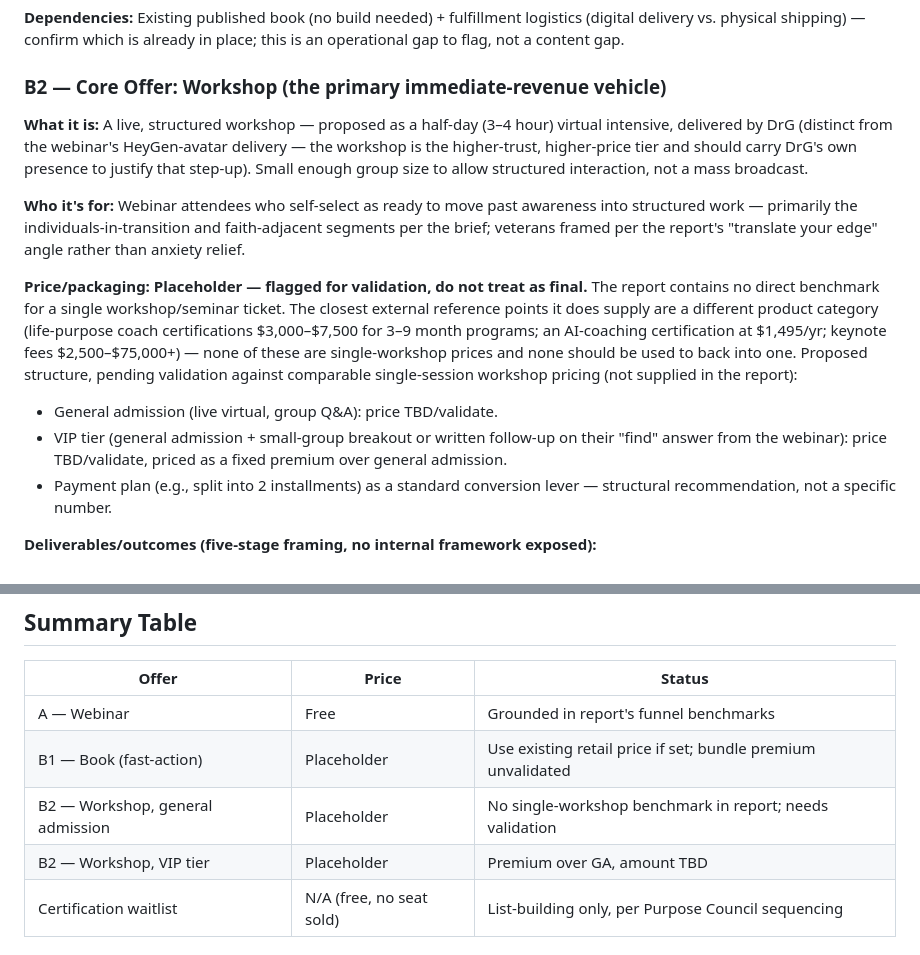
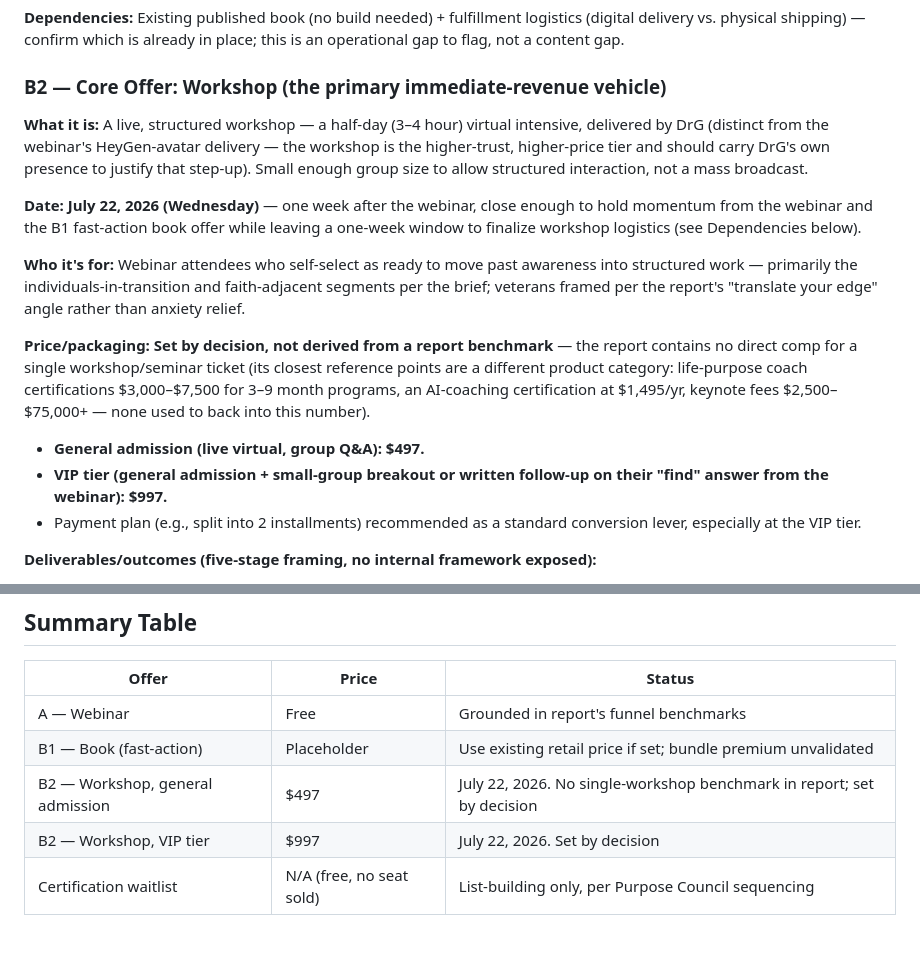
Before and after one commit to palmerga15-alt/purpose-sphere-revenue-system, a Markdown page: offers/2026-07-15-purposeology-ai-webinar-offer-suite.md, 2 parts joined by grey strips. GitHub-like rendering.

Commit message:
Set workshop date and pricing: July 22, 2026, $497/$997

```diff
--- a/offers/2026-07-15-purposeology-ai-webinar-offer-suite.md
+++ b/offers/2026-07-15-purposeology-ai-webinar-offer-suite.md
@@ -61,14 +61,16 @@ This is the "most urgent, most immediate revenue path" offer per the brief's pri
 
 ### B2 — Core Offer: Workshop (the primary immediate-revenue vehicle)
 
-**What it is:** A live, structured workshop — proposed as a half-day (3–4 hour) virtual intensive, delivered by DrG (distinct from the webinar's HeyGen-avatar delivery — the workshop is the higher-trust, higher-price tier and should carry DrG's own presence to justify that step-up). Small enough group size to allow structured interaction, not a mass broadcast.
+**What it is:** A live, structured workshop — a half-day (3–4 hour) virtual intensive, delivered by DrG (distinct from the webinar's HeyGen-avatar delivery — the workshop is the higher-trust, higher-price tier and should carry DrG's own presence to justify that step-up). Small enough group size to allow structured interaction, not a mass broadcast.
+
+**Date:** **July 22, 2026 (Wednesday)** — one week after the webinar, close enough to hold momentum from the webinar and the B1 fast-action book offer while leaving a one-week window to finalize workshop logistics (see Dependencies below).
 
 **Who it's for:** Webinar attendees who self-select as ready to move past awareness into structured work — primarily the individuals-in-transition and faith-adjacent segments per the brief; veterans framed per the report's "translate your edge" angle rather than anxiety relief.
 
-**Price/packaging:** **Placeholder — flagged for validation, do not treat as final.** The report contains no direct benchmark for a single workshop/seminar ticket. The closest external reference points it does supply are a different product category (life-purpose coach certifications $3,000–$7,500 for 3–9 month programs; an AI-coaching certification at $1,495/yr; keynote fees $2,500–$75,000+) — none of these are single-workshop prices and none should be used to back into one. Proposed structure, pending validation against comparable single-session workshop pricing (not supplied in the report):
-  - General admission (live virtual, group Q&A): price TBD/validate.
-  - VIP tier (general admission + small-group breakout or written follow-up on their "find" answer from the webinar): price TBD/validate, priced as a fixed premium over general admission.
-  - Payment plan (e.g., split into 2 installments) as a standard conversion lever — structural recommendation, not a specific number.
+**Price/packaging:** **Set by decision, not derived from a report benchmark** — the report contains no direct comp for a single workshop/seminar ticket (its closest reference points are a different product category: life-purpose coach certifications $3,000–$7,500 for 3–9 month programs, an AI-coaching certification at $1,495/yr, keynote fees $2,500–$75,000+ — none used to back into this number).
+  - **General admission (live virtual, group Q&A): $497.**
+  - **VIP tier (general admission + small-group breakout or written follow-up on their "find" answer from the webinar): $997.**
+  - Payment plan (e.g., split into 2 installments) recommended as a standard conversion lever, especially at the VIP tier.
 
 **Deliverables/outcomes (five-stage framing, no internal framework exposed):**
 - Structured movement from **find** into **focus** — participants leave with a written, personal articulation of the direction they're choosing to pursue, not a completed plan.
@@ -95,8 +97,8 @@ Not an offer — a list-building action. At the workshop's close (not the webina
 |---|---|---|
 | A — Webinar | Free | Grounded in report's funnel benchmarks |
 | B1 — Book (fast-action) | Placeholder | Use existing retail price if set; bundle premium unvalidated |
-| B2 — Workshop, general admission | Placeholder | No single-workshop benchmark in report; needs validation |
-| B2 — Workshop, VIP tier | Placeholder | Premium over GA, amount TBD |
+| B2 — Workshop, general admission | $497 | July 22, 2026. No single-workshop benchmark in report; set by decision |
+| B2 — Workshop, VIP tier | $997 | July 22, 2026. Set by decision |
 | Certification waitlist | N/A (free, no seat sold) | List-building only, per Purpose Council sequencing |
 
 ## Brand-standard compliance check
```
Also changed, not shown: content/2026-07-15-purposeology-ai-webinar-content-angles.md (+1 -1 lines).
